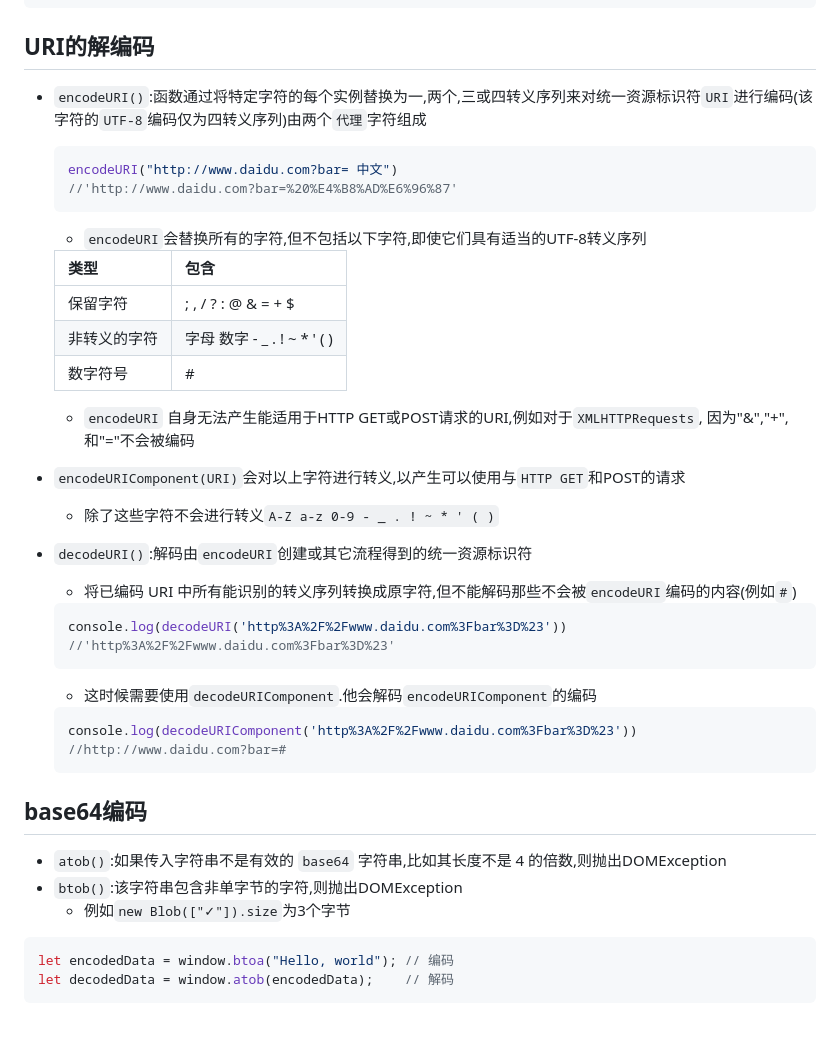
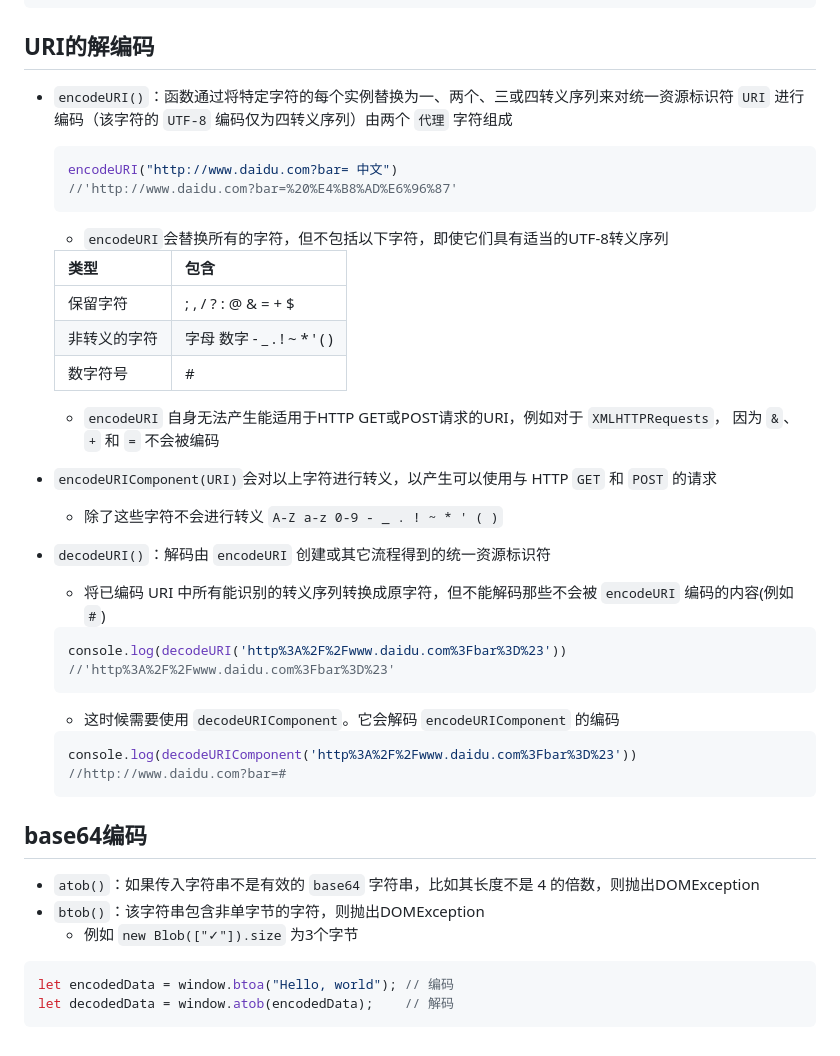
Before and after one commit to fwqaaq/coding_and_nas, a Markdown page: JavascriptAPI/EncodingApi.md, the part around one of its changes. Drawn GitHub-style.

````diff
--- a/JavascriptAPI/EncodingApi.md
+++ b/JavascriptAPI/EncodingApi.md
@@ -133,14 +159,14 @@ const ReadableStreamDefault = decodedTextStream.getReader()
 
 ## URI的解编码
 
-* `encodeURI()`:函数通过将特定字符的每个实例替换为一,两个,三或四转义序列来对统一资源标识符`URI`进行编码(该字符的`UTF-8`编码仅为四转义序列)由两个`代理`字符组成
+* `encodeURI()`：函数通过将特定字符的每个实例替换为一、两个、三或四转义序列来对统一资源标识符 `URI` 进行编码（该字符的 `UTF-8` 编码仅为四转义序列）由两个 `代理` 字符组成
 
    ```js
    encodeURI("http://www.daidu.com?bar= 中文")
    //'http://www.daidu.com?bar=%20%E4%B8%AD%E6%96%87'
    ```
 
-  * `encodeURI`会替换所有的字符,但不包括以下字符,即使它们具有适当的UTF-8转义序列
+  * `encodeURI`会替换所有的字符，但不包括以下字符，即使它们具有适当的UTF-8转义序列
 
   | 类型         | 包含                        |
   | ------------ | --------------------------- |
@@ -148,19 +174,19 @@ const ReadableStreamDefault = decodedTextStream.getReader()
   | 非转义的字符 | 字母 数字 - _ . ! ~ * ' ( ) |
   | 数字符号     | #                           |
 
-  * `encodeURI` 自身无法产生能适用于HTTP GET或POST请求的URI,例如对于`XMLHTTPRequests`, 因为"&","+",和"="不会被编码
-* `encodeURIComponent(URI)`会对以上字符进行转义,以产生可以使用与`HTTP GET`和POST的请求
-  * 除了这些字符不会进行转义`A-Z a-z 0-9 - _ . ! ~ * ' ( )`
+  * `encodeURI` 自身无法产生能适用于HTTP GET或POST请求的URI，例如对于 `XMLHTTPRequests`， 因为 `&`、 `+` 和 `=` 不会被编码
+* `encodeURIComponent(URI)`会对以上字符进行转义，以产生可以使用与 HTTP `GET` 和 `POST` 的请求
+  * 除了这些字符不会进行转义 `A-Z a-z 0-9 - _ . ! ~ * ' ( )`
 
-* `decodeURI()`:解码由`encodeURI`创建或其它流程得到的统一资源标识符
-  * 将已编码 URI 中所有能识别的转义序列转换成原字符,但不能解码那些不会被`encodeURI`编码的内容(例如`#`)
+* `decodeURI()`：解码由 `encodeURI` 创建或其它流程得到的统一资源标识符
+  * 将已编码 URI 中所有能识别的转义序列转换成原字符，但不能解码那些不会被 `encodeURI` 编码的内容(例如 `#`)
 
    ```js
    console.log(decodeURI('http%3A%2F%2Fwww.daidu.com%3Fbar%3D%23'))
    //'http%3A%2F%2Fwww.daidu.com%3Fbar%3D%23'
    ```
 
-  * 这时候需要使用`decodeURIComponent`.他会解码`encodeURIComponent`的编码
+  * 这时候需要使用 `decodeURIComponent`。它会解码 `encodeURIComponent` 的编码
 
    ```js
    console.log(decodeURIComponent('http%3A%2F%2Fwww.daidu.com%3Fbar%3D%23'))
@@ -169,9 +195,9 @@ const ReadableStreamDefault = decodedTextStream.getReader()
 
 ## base64编码
 
-* `atob()`:如果传入字符串不是有效的 `base64` 字符串,比如其长度不是 4 的倍数,则抛出DOMException
-* `btob()`:该字符串包含非单字节的字符,则抛出DOMException
-  * 例如`new Blob(["✓"]).size`为3个字节
+* `atob()`：如果传入字符串不是有效的 `base64` 字符串，比如其长度不是 4 的倍数，则抛出DOMException
+* `btob()`：该字符串包含非单字节的字符，则抛出DOMException
+  * 例如 `new Blob(["✓"]).size` 为3个字节
 
 ```js
 let encodedData = window.btoa("Hello, world"); // 编码
````
Also changed, not shown: other parts of JavascriptAPI/EncodingApi.md (+59 -33 lines).
